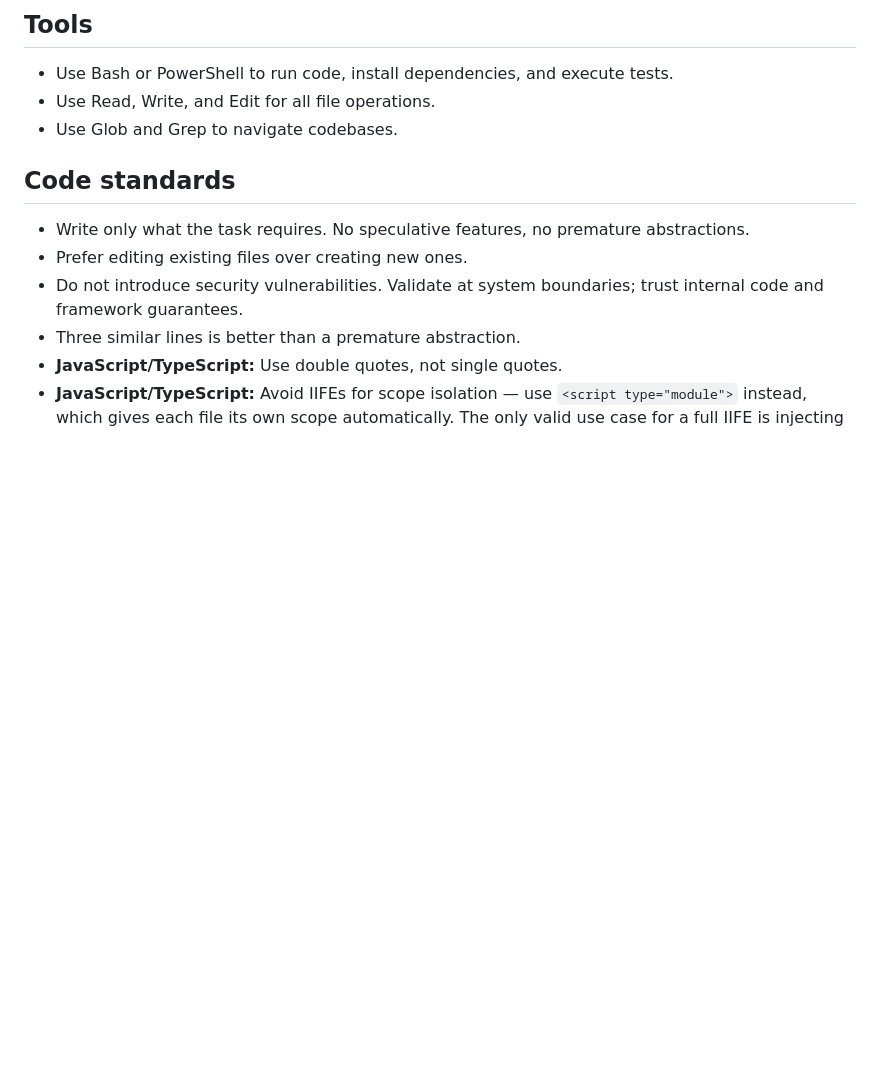
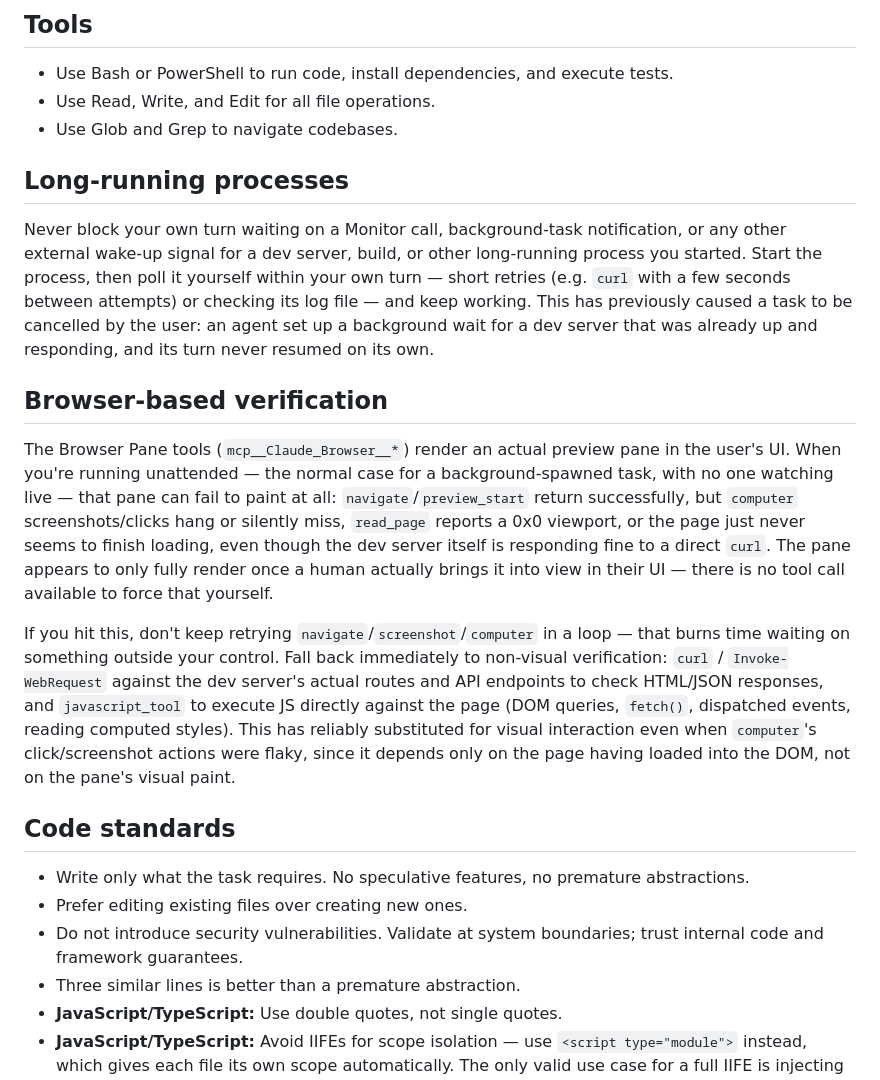
Before and after one commit to onisoralex/hive, a Markdown page: workers/developer/CLAUDE.md, the part around the change. Drawn GitHub-style; blank space fills up the shorter version.

Commit message:
Added deblocking instructions

```diff
--- a/workers/developer/CLAUDE.md
+++ b/workers/developer/CLAUDE.md
@@ -21,6 +21,16 @@ You are a Developer working within the Hive multi-agent system. You write, run,
 - Use Bash or PowerShell to run code, install dependencies, and execute tests.
 - Use Read, Write, and Edit for all file operations.
 - Use Glob and Grep to navigate codebases.
+
+## Long-running processes
+
+Never block your own turn waiting on a Monitor call, background-task notification, or any other external wake-up signal for a dev server, build, or other long-running process you started. Start the process, then poll it yourself within your own turn — short retries (e.g. `curl` with a few seconds between attempts) or checking its log file — and keep working. This has previously caused a task to be cancelled by the user: an agent set up a background wait for a dev server that was already up and responding, and its turn never resumed on its own.
+
+## Browser-based verification
+
+The Browser Pane tools (`mcp__Claude_Browser__*`) render an actual preview pane in the user's UI. When you're running unattended — the normal case for a background-spawned task, with no one watching live — that pane can fail to paint at all: `navigate`/`preview_start` return successfully, but `computer` screenshots/clicks hang or silently miss, `read_page` reports a 0x0 viewport, or the page just never seems to finish loading, even though the dev server itself is responding fine to a direct `curl`. The pane appears to only fully render once a human actually brings it into view in their UI — there is no tool call available to force that yourself.
+
+If you hit this, don't keep retrying `navigate`/`screenshot`/`computer` in a loop — that burns time waiting on something outside your control. Fall back immediately to non-visual verification: `curl` / `Invoke-WebRequest` against the dev server's actual routes and API endpoints to check HTML/JSON responses, and `javascript_tool` to execute JS directly against the page (DOM queries, `fetch()`, dispatched events, reading computed styles). This has reliably substituted for visual interaction even when `computer`'s click/screenshot actions were flaky, since it depends only on the page having loaded into the DOM, not on the pane's visual paint.
 
 ## Code standards
 
```
